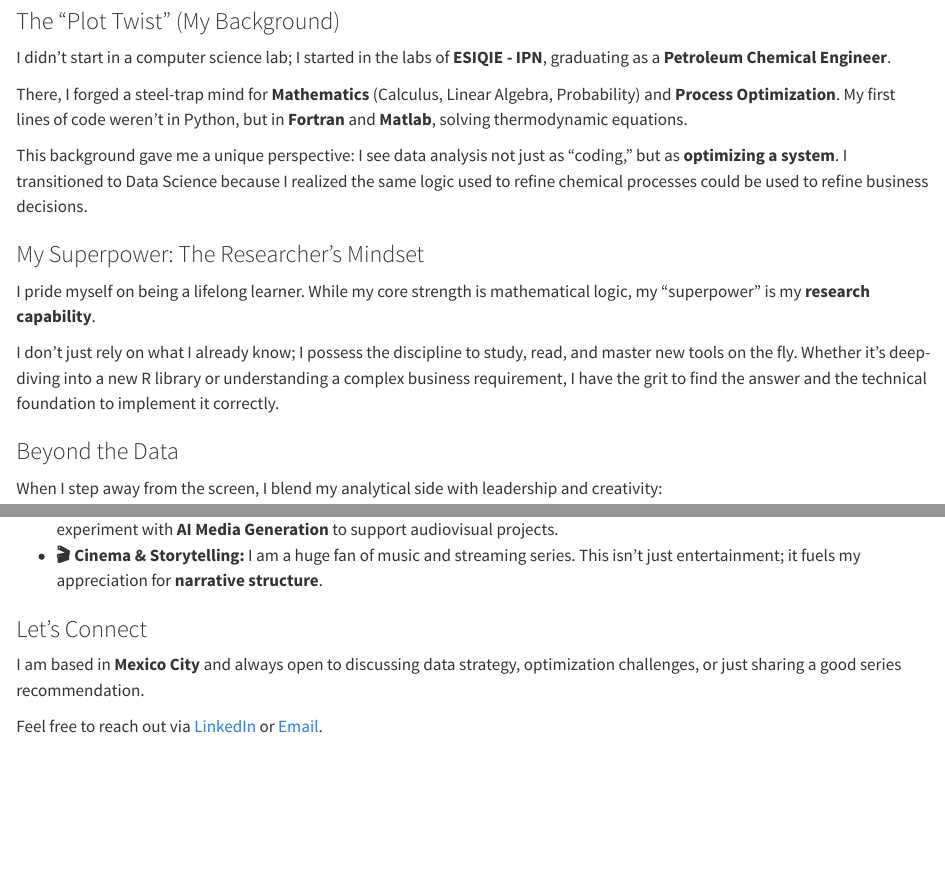
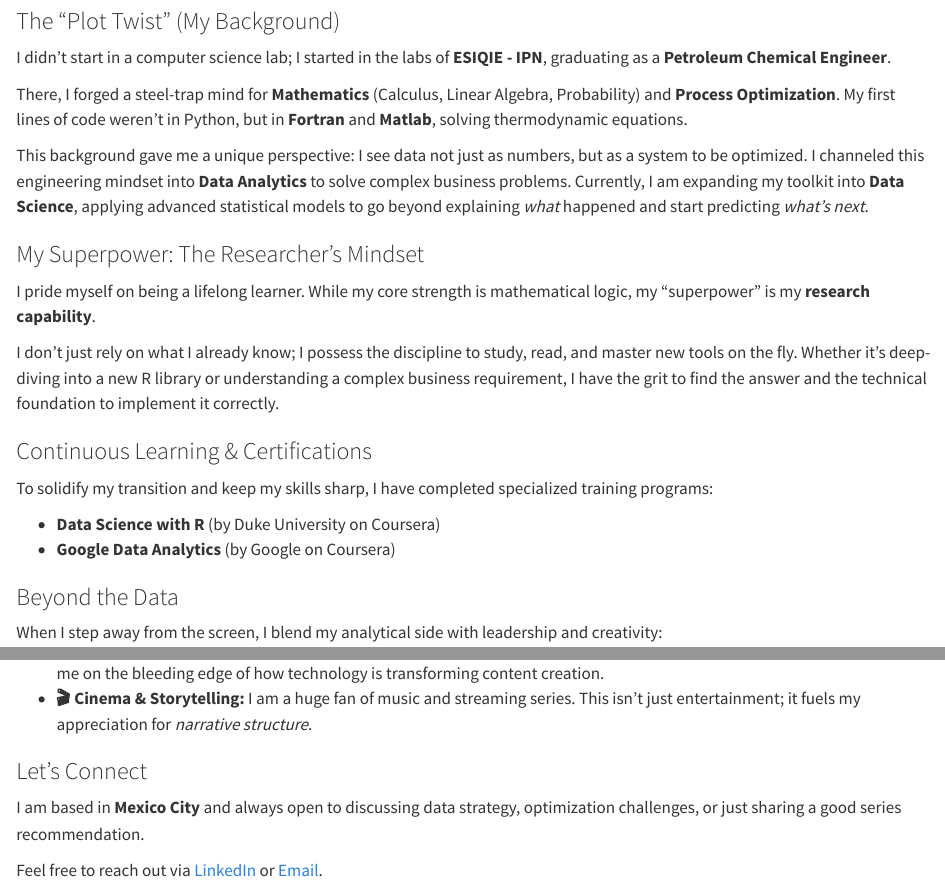
Before and after one commit to rantuna-da/rantuna-da.github.io, a Quarto document (about.qmd): the page in a window 1100 px wide, from 110 px down, and a second part further down, joined at a grey line. Rendered offline with R 4.5, knitr and Pandoc in place of Quarto, with nearby package versions.

Commit message:
updated about.qmd

```diff
--- a/about.qmd
+++ b/about.qmd
@@ -10,7 +10,7 @@
 
 There, I forged a steel-trap mind for **Mathematics** (Calculus, Linear Algebra, Probability) and **Process Optimization**. My first lines of code weren't in Python, but in **Fortran** and **Matlab**, solving thermodynamic equations.
 
-This background gave me a unique perspective: I see data analysis not just as "coding," but as **optimizing a system**. I transitioned to Data Science because I realized the same logic used to refine chemical processes could be used to refine business decisions.
+This background gave me a unique perspective: I see data not just as numbers, but as a system to be optimized. I channeled this engineering mindset into **Data Analytics** to solve complex business problems. Currently, I am expanding my toolkit into **Data Science**, applying advanced statistical models to go beyond explaining *what* happened and start predicting *what's next*.
 
 ### My Superpower: The Researcher's Mindset
 
@@ -18,3 +18,9 @@
 
 I don't just rely on what I already know; I possess the discipline to study, read, and master new tools on the fly. Whether it's deep-diving into a new R library or understanding a complex business requirement, I have the grit to find the answer and the technical foundation to implement it correctly.
 
+### Continuous Learning & Certifications
+
+To solidify my transition and keep my skills sharp, I have completed specialized training programs:
+
+-   **Data Science with R** (by Duke University on Coursera)
+-   **Google Data Analytics** (by Google on Coursera)
@@ -27,4 +33,5 @@
--   **🎬 Cinema & Storytelling:** I am a huge fan of music and streaming series. This isn't just entertainment; it fuels my appreciation for **narrative structure**.
+-   **🎥 Creative Tech:** I actively experiment with photography, video, and *AI Media Generation*. Exploring these tools keeps me on the bleeding edge of how technology is transforming content creation.
+-   **🎬 Cinema & Storytelling:** I am a huge fan of music and streaming series. This isn't just entertainment; it fuels my appreciation for *narrative structure*.
 
 ### Let's Connect
 
```
Also changed, not shown: docs/search.json, about.qmd (2 more changed lines), 1 other file.
